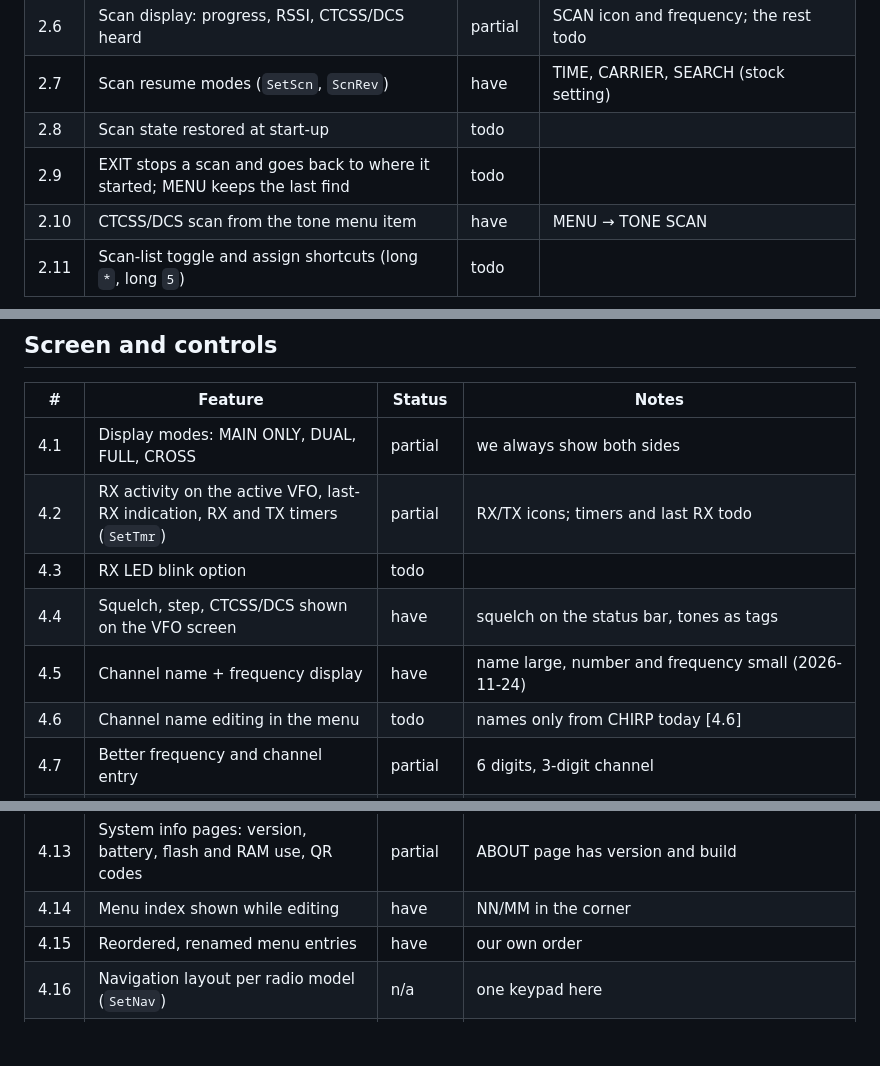
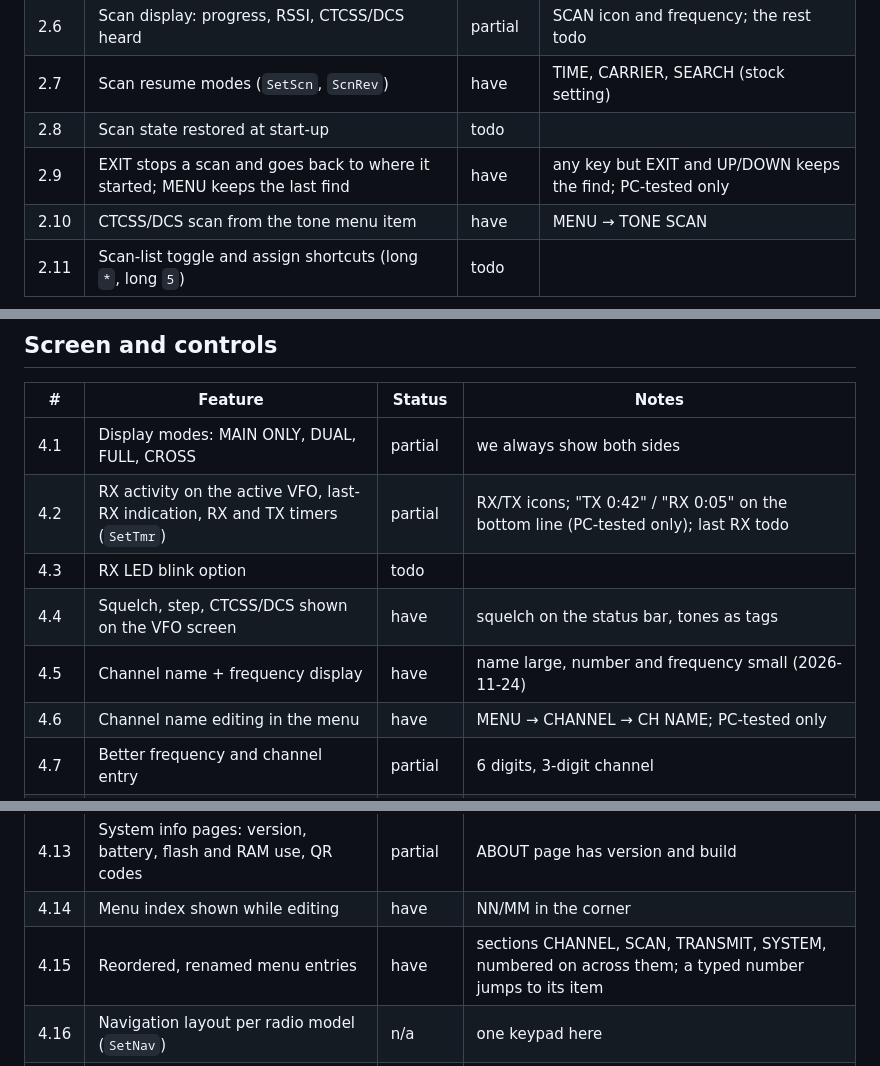
Before and after one commit to MegaTheLEGEND/Open-UV5R-Mini, a Markdown page: docs/K5-FEATURES.md, 3 parts joined by grey strips. GitHub-like rendering; blank space fills up the shorter version.

```diff
--- a/docs/K5-FEATURES.md
+++ b/docs/K5-FEATURES.md
@@ -53,7 +53,7 @@ this radio (reason given). ROADMAP rows in brackets.
 | 2.6 | Scan display: progress, RSSI, CTCSS/DCS heard | partial | SCAN icon and frequency; the rest todo |
 | 2.7 | Scan resume modes (`SetScn`, `ScnRev`) | have | TIME, CARRIER, SEARCH (stock setting) |
 | 2.8 | Scan state restored at start-up | todo | |
-| 2.9 | EXIT stops a scan and goes back to where it started; MENU keeps the last find | todo | |
+| 2.9 | EXIT stops a scan and goes back to where it started; MENU keeps the last find | have | any key but EXIT and UP/DOWN keeps the find; PC-tested only |
 | 2.10 | CTCSS/DCS scan from the tone menu item | have | MENU → TONE SCAN |
 | 2.11 | Scan-list toggle and assign shortcuts (long `*`, long `5`) | todo | |
 
@@ -69,11 +69,11 @@ this radio (reason given). ROADMAP rows in brackets.
 | # | Feature | Status | Notes |
 | --- | --- | --- | --- |
 | 4.1 | Display modes: MAIN ONLY, DUAL, FULL, CROSS | partial | we always show both sides |
-| 4.2 | RX activity on the active VFO, last-RX indication, RX and TX timers (`SetTmr`) | partial | RX/TX icons; timers and last RX todo |
+| 4.2 | RX activity on the active VFO, last-RX indication, RX and TX timers (`SetTmr`) | partial | RX/TX icons; "TX 0:42" / "RX 0:05" on the bottom line (PC-tested only); last RX todo |
 | 4.3 | RX LED blink option | todo | |
 | 4.4 | Squelch, step, CTCSS/DCS shown on the VFO screen | have | squelch on the status bar, tones as tags |
 | 4.5 | Channel name + frequency display | have | name large, number and frequency small (2026-11-24) |
-| 4.6 | Channel name editing in the menu | todo | names only from CHIRP today [4.6] |
+| 4.6 | Channel name editing in the menu | have | MENU → CHANNEL → CH NAME; PC-tested only |
 | 4.7 | Better frequency and channel entry | partial | 6 digits, 3-digit channel |
 | 4.8 | Battery percentage or voltage on the status bar | have | MENU → BATTERY: ICON, PERCENT, VOLTS; percent from the radio's calibrated battery thresholds, so it agrees with the bars (a two-cell pack: 6.1 V empty, 8.0 V full) |
 | 4.9 | Mic level bar while transmitting; audio level display | todo | the mic ADC is read for VOX already |
@@ -82,7 +82,7 @@ this radio (reason given). ROADMAP rows in brackets.
 | 4.12 | Power-on message and start-up logo (`PonMsg`) | todo | [4.6]; stock may keep a picture in external flash [4.2] |
 | 4.13 | System info pages: version, battery, flash and RAM use, QR codes | partial | ABOUT page has version and build |
 | 4.14 | Menu index shown while editing | have | NN/MM in the corner |
-| 4.15 | Reordered, renamed menu entries | have | our own order |
+| 4.15 | Reordered, renamed menu entries | have | sections CHANNEL, SCAN, TRANSMIT, SYSTEM, numbered on across them; a typed number jumps to its item |
 | 4.16 | Navigation layout per radio model (`SetNav`) | n/a | one keypad here |
 | 4.17 | Key lock: keys only, or keys and PTT (`SetLck`) | partial | # held locks keys; PTT always works |
 | 4.18 | F-key layer and long-press actions, assignable short/long actions per key | partial | `=` has a press, double-press and hold action from the menu (monitor, scan, A/B, VFO/MR, W/N, power, lamp, dual watch, key lock); # held locks; no F layer yet [4.3] |
```
Also changed, not shown: other parts of docs/K5-FEATURES.md (+1 -1 lines), README.md (+3 -3 lines), docs/RADIO.md (+2 -2 lines), docs/screenshots/main_entry.png, docs/screenshots/main_rx.png, docs/screenshots/menu.png, docs/screenshots/menu_channel.png (added), docs/screenshots/menu_hidden.png, docs/screenshots/menu_name.png (added), 4 other files.
